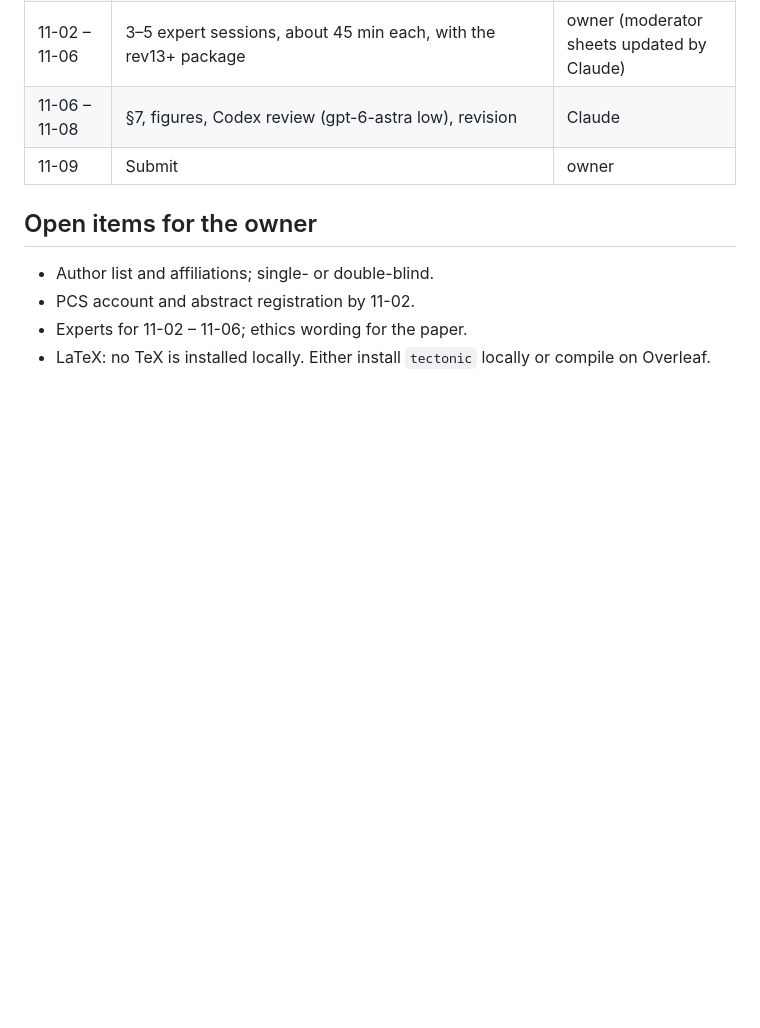
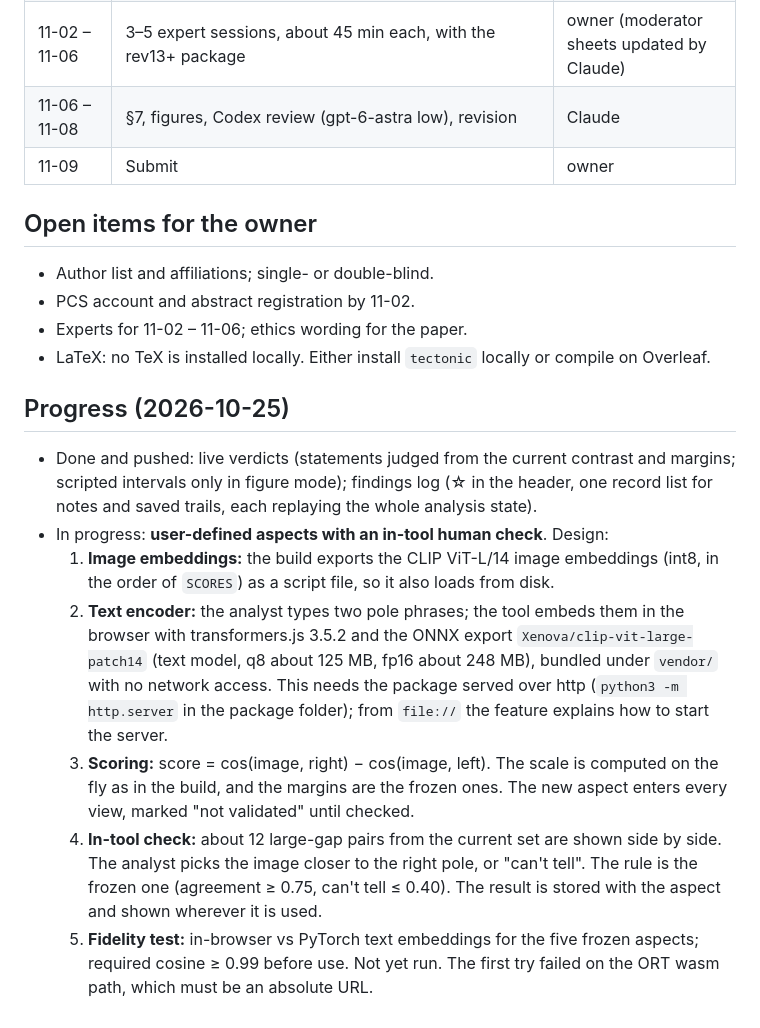
Before and after one commit to ydvislab/t2icomparison, a Markdown page: docs/PACIFICVIS_PLAN.md, the part around the change. Rendered like a GitHub page; blank space fills up the shorter version.

Commit message:
PacificVis plan: progress note and the design of user-defined aspects with an in-tool human check (in-browser CLIP text encoder, bundled, fidelity test pending)

```diff
--- a/docs/PACIFICVIS_PLAN.md
+++ b/docs/PACIFICVIS_PLAN.md
@@ -58,3 +58,12 @@ Checked on 2026-10-25 at pacificvis2027.github.io, "Conference Papers" and "Pape
 - PCS account and abstract registration by 11-02.
 - Experts for 11-02 – 11-06; ethics wording for the paper.
 - LaTeX: no TeX is installed locally. Either install `tectonic` locally or compile on Overleaf.
+
+## Progress (2026-10-25)
+- Done and pushed: live verdicts (statements judged from the current contrast and margins; scripted intervals only in figure mode); findings log (☆ in the header, one record list for notes and saved trails, each replaying the whole analysis state).
+- In progress: **user-defined aspects with an in-tool human check**. Design:
+  1. **Image embeddings:** the build exports the CLIP ViT-L/14 image embeddings (int8, in the order of `SCORES`) as a script file, so it also loads from disk.
+  2. **Text encoder:** the analyst types two pole phrases; the tool embeds them in the browser with transformers.js 3.5.2 and the ONNX export `Xenova/clip-vit-large-patch14` (text model, q8 about 125 MB, fp16 about 248 MB), bundled under `vendor/` with no network access. This needs the package served over http (`python3 -m http.server` in the package folder); from `file://` the feature explains how to start the server.
+  3. **Scoring:** score = cos(image, right) − cos(image, left). The scale is computed on the fly as in the build, and the margins are the frozen ones. The new aspect enters every view, marked "not validated" until checked.
+  4. **In-tool check:** about 12 large-gap pairs from the current set are shown side by side. The analyst picks the image closer to the right pole, or "can't tell". The rule is the frozen one (agreement ≥ 0.75, can't tell ≤ 0.40). The result is stored with the aspect and shown wherever it is used.
+  5. **Fidelity test:** in-browser vs PyTorch text embeddings for the five frozen aspects; required cosine ≥ 0.99 before use. Not yet run. The first try failed on the ORT wasm path, which must be an absolute URL.
```
